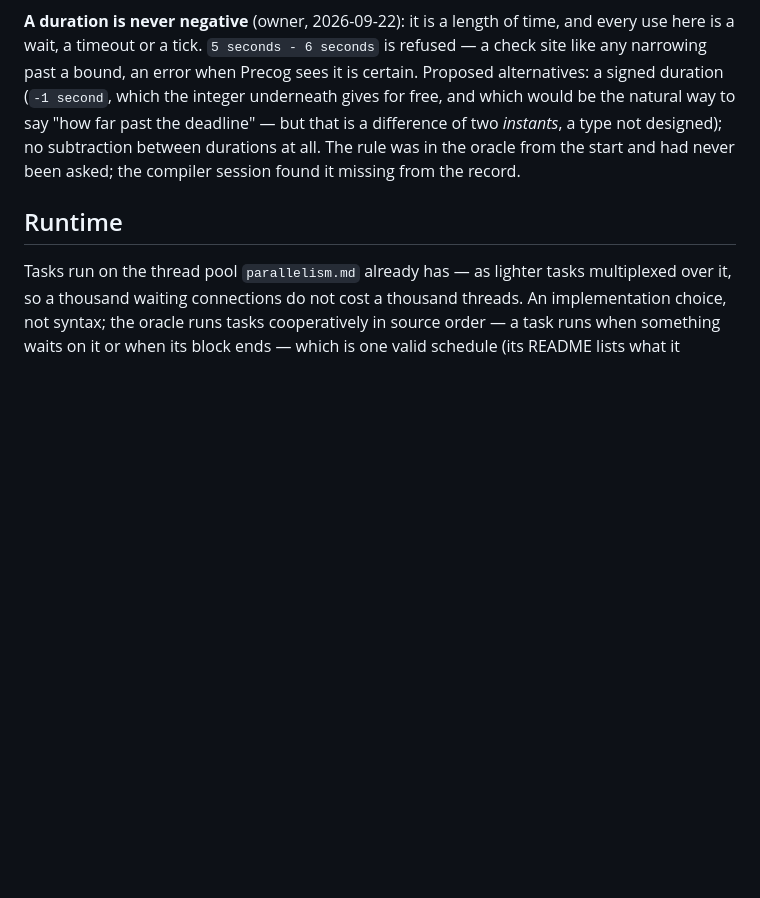
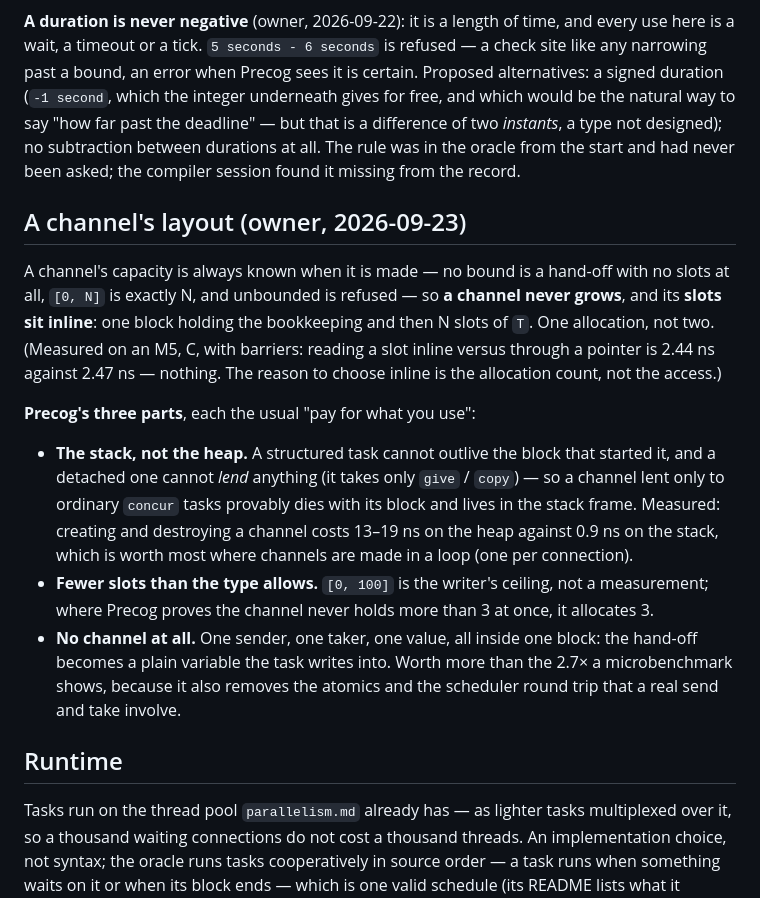
Before and after one commit to Soclets/CyborgPL, a Markdown page: design/concurrency.md, the part around the change. GitHub-like rendering; blank space fills up the shorter version.

Commit message:
A channel's slots are inline; Precog stacks, shrinks or removes it (owner)
Measured on the M5: inline vs pointer access is nothing (2.44 vs 2.47
ns); heap vs stack creation is 13-19 ns vs 0.9; elision is 2.7x plus
the atomics and scheduler round trip a microbenchmark cannot show.

Co-Authored-By: design claude <noreply@anthropic.com>

```diff
--- a/design/concurrency.md
+++ b/design/concurrency.md
@@ -142,6 +142,35 @@ designed); no subtraction between durations at all. The rule was in
 the oracle from the start and had never been asked; the compiler
 session found it missing from the record.
 
+## A channel's layout (owner, 2026-09-23)
+
+A channel's capacity is always known when it is made — no bound is a
+hand-off with no slots at all, `[0, N]` is exactly N, and unbounded is
+refused — so **a channel never grows**, and its **slots sit inline**:
+one block holding the bookkeeping and then N slots of `T`. One
+allocation, not two. (Measured on an M5, C, with barriers: reading a
+slot inline versus through a pointer is 2.44 ns against 2.47 ns —
+nothing. The reason to choose inline is the allocation count, not the
+access.)
+
+**Precog's three parts**, each the usual "pay for what you use":
+
+- **The stack, not the heap.** A structured task cannot outlive the
+  block that started it, and a detached one cannot *lend* anything
+  (it takes only `give` / `copy`) — so a channel lent only to ordinary
+  `concur` tasks provably dies with its block and lives in the stack
+  frame. Measured: creating and destroying a channel costs 13–19 ns on
+  the heap against 0.9 ns on the stack, which is worth most where
+  channels are made in a loop (one per connection).
+- **Fewer slots than the type allows.** `[0, 100]` is the writer's
+  ceiling, not a measurement; where Precog proves the channel never
+  holds more than 3 at once, it allocates 3.
+- **No channel at all.** One sender, one taker, one value, all inside
+  one block: the hand-off becomes a plain variable the task writes
+  into. Worth more than the 2.7× a microbenchmark shows, because it
+  also removes the atomics and the scheduler round trip that a real
+  send and take involve.
+
 ## Runtime
 
 Tasks run on the thread pool `parallelism.md` already has — as
```
Also changed, not shown: DECISIONS.md (+17 -0 lines).
